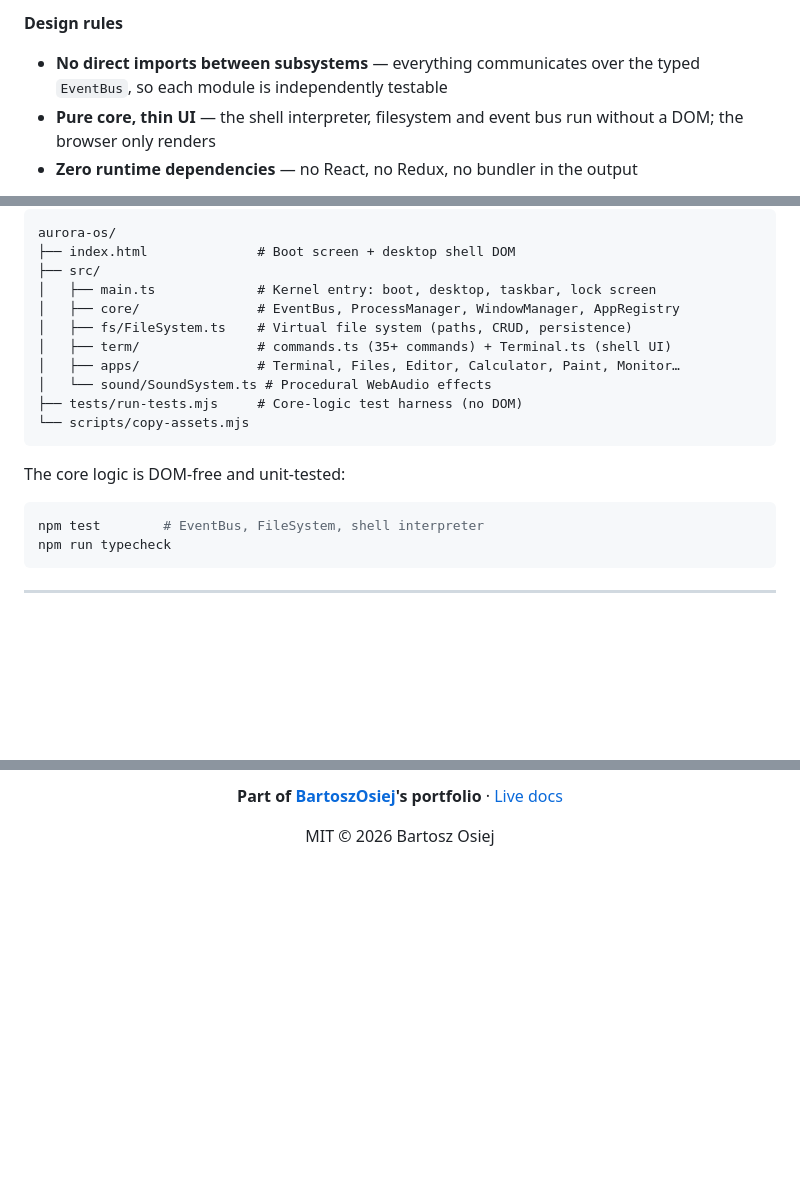
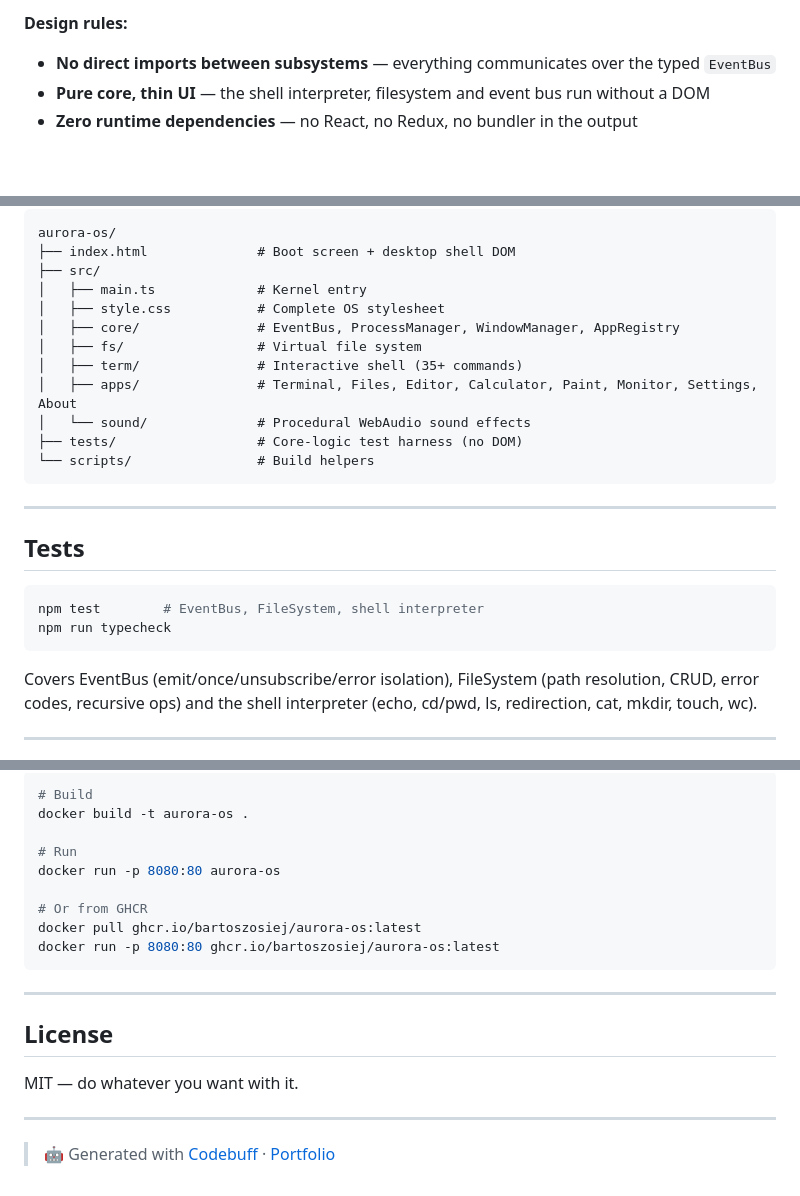
Before and after one commit to BartoszOsiej/AURORA-OS, a Markdown page: README.md, 3 parts joined by grey strips. GitHub-like rendering; folded sections open; blank space fills up the shorter version.

````diff
--- a/README.md
+++ b/README.md
@@ -66,8 +108,8 @@ flowchart TD
 ```
 
-**Design rules**
+**Design rules:**
 
-- **No direct imports between subsystems** — everything communicates over the typed `EventBus`, so each module is independently testable
-- **Pure core, thin UI** — the shell interpreter, filesystem and event bus run without a DOM; the browser only renders
+- **No direct imports between subsystems** — everything communicates over the typed `EventBus`
+- **Pure core, thin UI** — the shell interpreter, filesystem and event bus run without a DOM
 - **Zero runtime dependencies** — no React, no Redux, no bundler in the output
 
@@ -78,24 +121,29 @@ flowchart TD
 aurora-os/
 ├── index.html              # Boot screen + desktop shell DOM
 ├── src/
-│   ├── main.ts             # Kernel entry: boot, desktop, taskbar, lock screen
+│   ├── main.ts             # Kernel entry
+│   ├── style.css           # Complete OS stylesheet
 │   ├── core/               # EventBus, ProcessManager, WindowManager, AppRegistry
-│   ├── fs/FileSystem.ts    # Virtual file system (paths, CRUD, persistence)
-│   ├── term/               # commands.ts (35+ commands) + Terminal.ts (shell UI)
-│   ├── apps/               # Terminal, Files, Editor, Calculator, Paint, Monitor…
-│   └── sound/SoundSystem.ts # Procedural WebAudio effects
-├── tests/run-tests.mjs     # Core-logic test harness (no DOM)
-└── scripts/copy-assets.mjs
+│   ├── fs/                 # Virtual file system
+│   ├── term/               # Interactive shell (35+ commands)
+│   ├── apps/               # Terminal, Files, Editor, Calculator, Paint, Monitor, Settings, About
+│   └── sound/              # Procedural WebAudio sound effects
+├── tests/                  # Core-logic test harness (no DOM)
+└── scripts/                # Build helpers
 ```
 
-The core logic is DOM-free and unit-tested:
+---
+
+## Tests
 
 ```bash
 npm test        # EventBus, FileSystem, shell interpreter
 npm run typecheck
 ```
 
-</details>
+Covers EventBus (emit/once/unsubscribe/error isolation), FileSystem (path
+resolution, CRUD, error codes, recursive ops) and the shell interpreter
+(echo, cd/pwd, ls, redirection, cat, mkdir, touch, wc).
 
 ---
 
@@ -103,6 +151,22 @@ npm run typecheck
 
-**Part of [BartoszOsiej](https://github.com/BartoszOsiej)'s portfolio** · [Live docs](https://bartoszosiej.github.io/Docs/projects/aurora-os/)
+```bash
+# Build
+docker build -t aurora-os .
 
-MIT © 2026 Bartosz Osiej
+# Run
+docker run -p 8080:80 aurora-os
 
-</div>
+# Or from GHCR
+docker pull ghcr.io/bartoszosiej/aurora-os:latest
+docker run -p 8080:80 ghcr.io/bartoszosiej/aurora-os:latest
+```
+
+---
+
+## License
+
+MIT — do whatever you want with it.
+
+---
+
+> 🤖 Generated with [Codebuff](https://codebuff.com) · [Portfolio](https://bartoszosiej.github.io/Portfolio/)
````
Also changed, not shown: other parts of README.md (+69 -26 lines).
